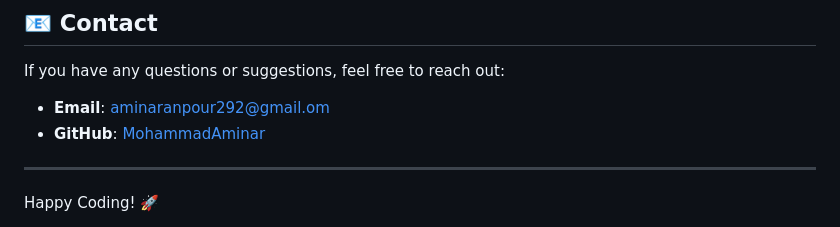
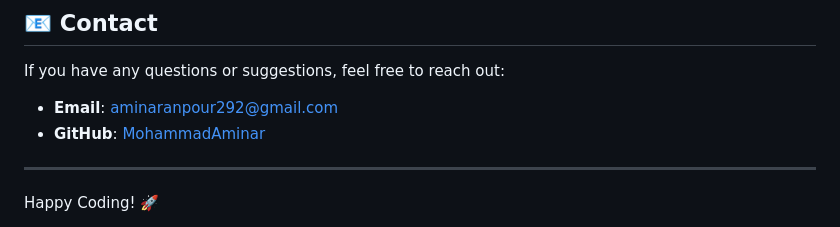
Before and after one commit to MohammadAminar/Queez, a Markdown page: README.md, the part around the change. Rendered like a GitHub page.

```diff
--- a/README.md
+++ b/README.md
@@ -139,7 +139,7 @@ This project is licensed under the MIT License - see the [LICENSE](LICENSE) file
 
 If you have any questions or suggestions, feel free to reach out:
 
-- **Email**: aminaranpour292@gmail.om
+- **Email**: aminaranpour292@gmail.com
 - **GitHub**: [MohammadAminar](https://github.com/MohammadAminar/)
 
 ---
```
